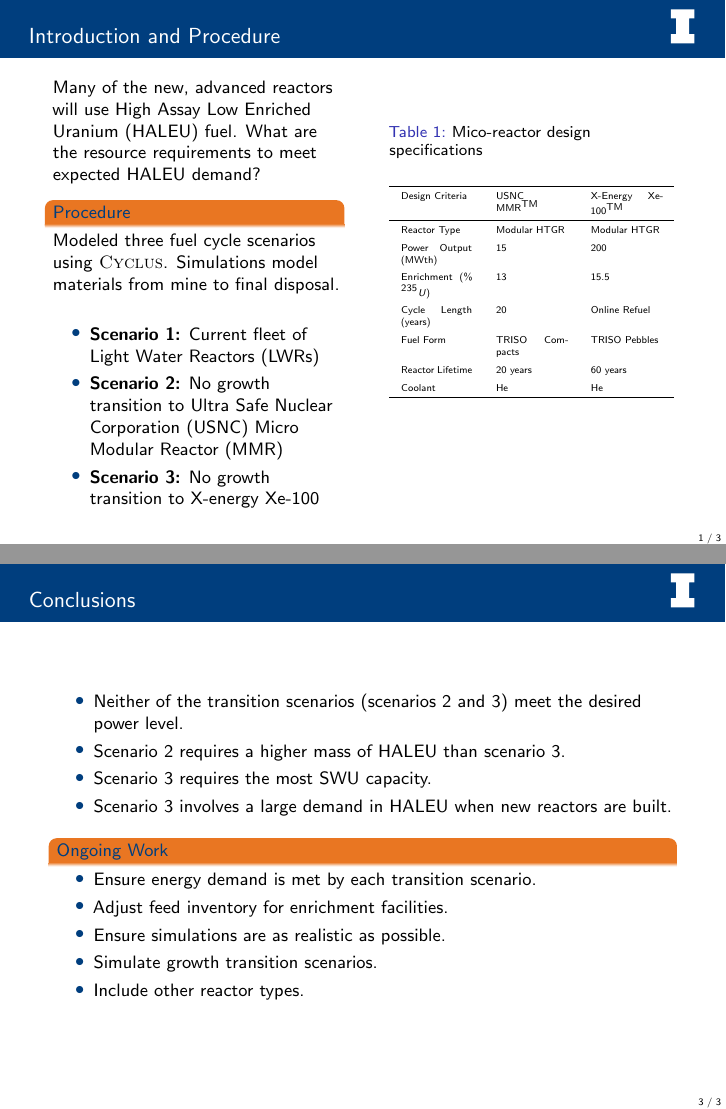
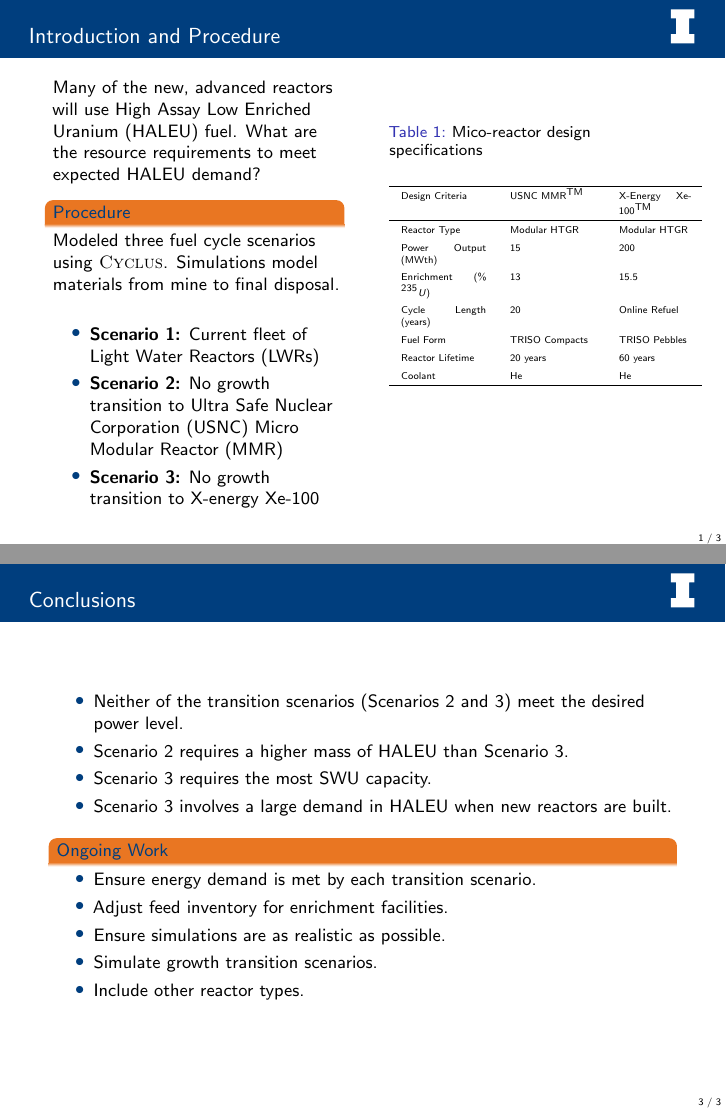
Before and after one commit to arfc/2021-bachmann-ans-student, LaTeX slides (poster/poster.tex, which reads poster/slides.tex): pages 1 and 3 of 3, joined at a grey line. Compiled offline with pdfLaTeX; a LaTeX package or settings file that is missing is left out.

Commit message:
fixed capitalization and table formatting

```diff
--- a/poster/slides.tex
+++ b/poster/slides.tex
@@ -24,7 +24,7 @@
             \tiny
             \caption{Mico-reactor design specifications}
             \label{tab:reactor_summary}
-            \begin{tabular}{ p{1.25cm} p{1.25cm} p{1.25cm}}
+            \begin{tabular}{ p{1.5cm} p{1.5cm} p{1.25cm}}
                 \hline
                 Design Criteria & \gls{USNC} \gls{MMR}\textsuperscript{TM} &
                     X-Energy Xe-100\textsuperscript{TM} \\\hline
@@ -83,8 +83,8 @@
 \begin{frame}
 \frametitle{Conclusions}
     \begin{itemize}
-        \item Neither of the transition scenarios (scenarios 2 and 3) meet the desired power level.
-        \item Scenario 2 requires a higher mass of \gls{HALEU} than scenario 3.
+        \item Neither of the transition scenarios (Scenarios 2 and 3) meet the desired power level.
+        \item Scenario 2 requires a higher mass of \gls{HALEU} than Scenario 3.
         \item Scenario 3 requires the most \gls{SWU} capacity.
         \item Scenario 3 involves a large demand in \gls{HALEU} when
               new reactors are built.
```
